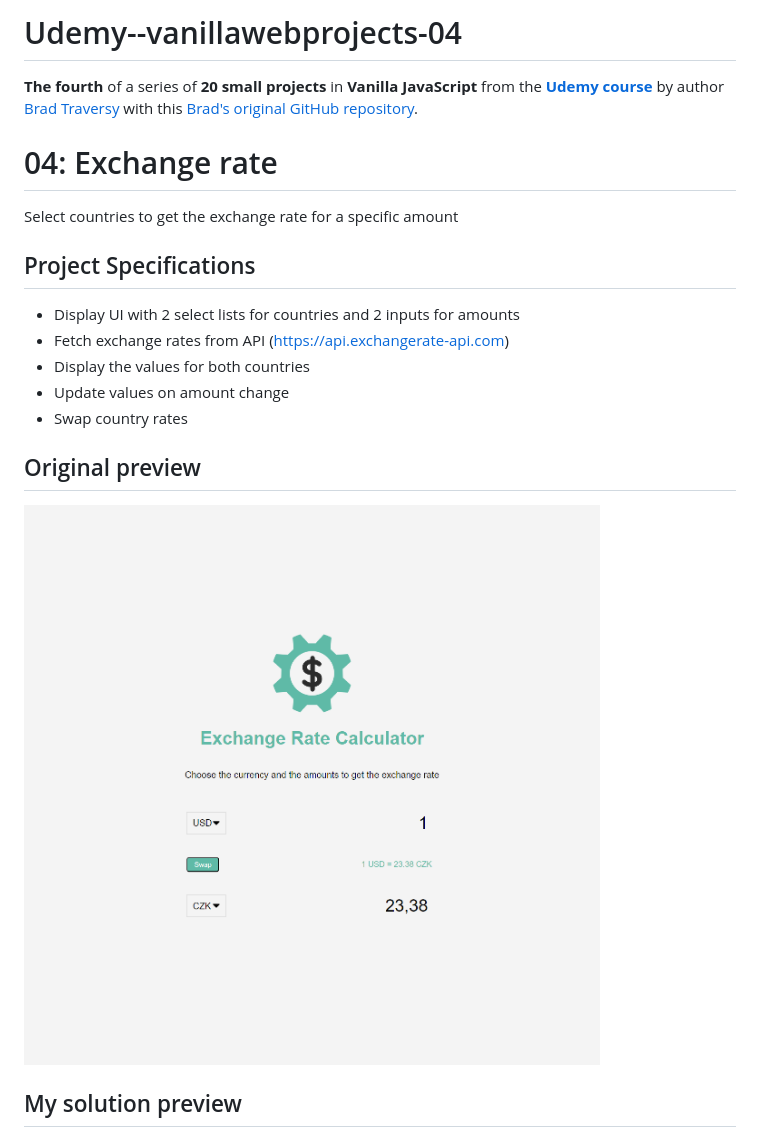
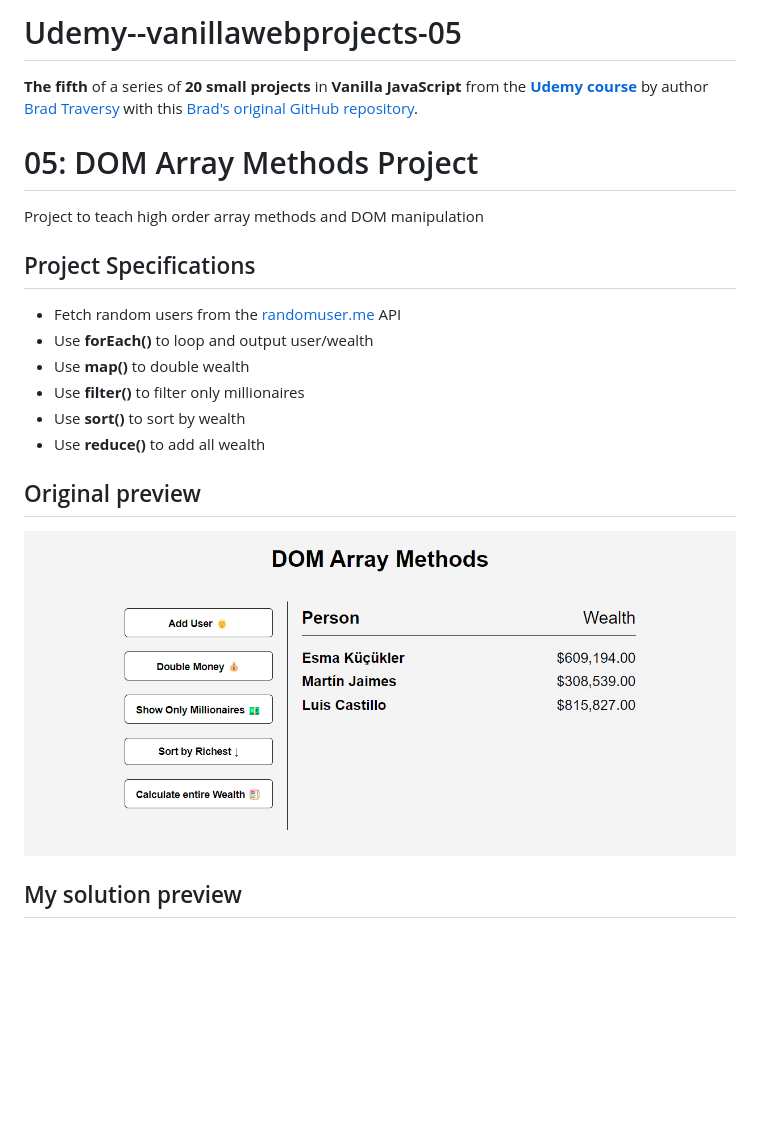
Before and after one commit to pettik/Udemy--vanillawebprojects-05, a Markdown page: README.md, the part around the change. Drawn GitHub-style; pictures changed too: img/04_preview.png (deleted), img/05_preview.png (added); blank space fills up the shorter version.

```diff
--- a/README.md
+++ b/README.md
@@ -1,23 +1,24 @@
-# Udemy--vanillawebprojects-04
+# Udemy--vanillawebprojects-05
 
-**The fourth** of a series of **20 small projects** in **Vanilla JavaScript** from the [**Udemy course**](https://www.udemy.com/course/web-projects-with-vanilla-javascript/) by author [Brad Traversy](https://www.traversymedia.com/) with this [Brad's original GitHub repository](https://github.com/bradtraversy/vanillawebprojects).
+**The fifth** of a series of **20 small projects** in **Vanilla JavaScript** from the [**Udemy course**](https://www.udemy.com/course/web-projects-with-vanilla-javascript/) by author [Brad Traversy](https://www.traversymedia.com/) with this [Brad's original GitHub repository](https://github.com/bradtraversy/vanillawebprojects).
 
-# 04: Exchange rate
+# 05: DOM Array Methods Project
 
-Select countries to get the exchange rate for a specific amount
+Project to teach high order array methods and DOM manipulation
 
 ## Project Specifications
 
-- Display UI with 2 select lists for countries and 2 inputs for amounts
-- Fetch exchange rates from API (https://api.exchangerate-api.com)
-- Display the values for both countries
-- Update values on amount change
-- Swap country rates
+- Fetch random users from the [randomuser.me](https://randomuser.me/) API
+- Use **forEach()** to loop and output user/wealth
+- Use **map()** to double wealth
+- Use **filter()** to filter only millionaires
+- Use **sort()** to sort by wealth
+- Use **reduce()** to add all wealth
 
 ## Original preview
 
 <div style="text-align:center;">
-    <img src="./img/04_preview.png" alt="Original solution preview">
+    <img src="./img/05_preview.png" alt="Original solution preview">
 </div>
 
 ## My solution preview
```
Also changed, not shown: img/logo.png (deleted), img/money.png (deleted), img/my-solution-preview.png (deleted), 3 other files.
